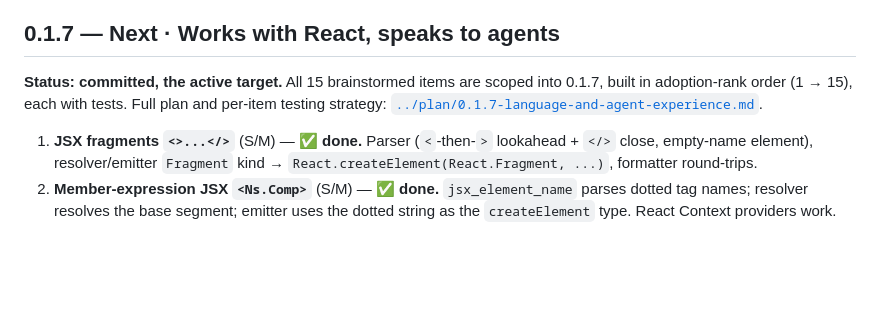
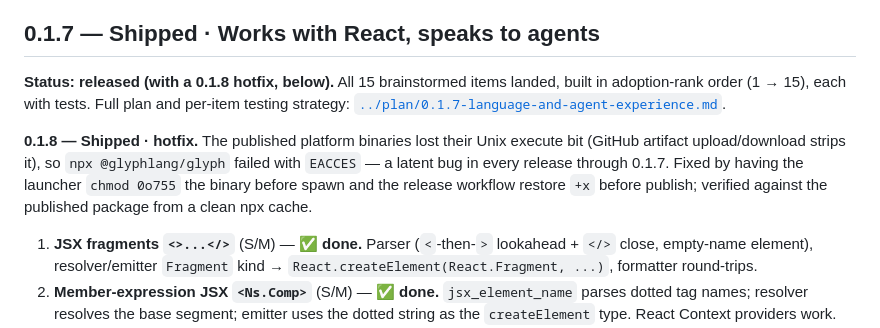
Before and after one commit to chadetov/glyph, a Markdown page: docs/roadmap/releases.md, the part around the change. Rendered like a GitHub page; blank space fills up the shorter version.

Commit message:
Mark 0.1.7 shipped and record the 0.1.8 install hotfix

```diff
--- a/docs/roadmap/releases.md
+++ b/docs/roadmap/releases.md
@@ -107,11 +107,18 @@ five items shipped, led by the warning tier.
   nested string literal *inside* `${...}` still needs a `let` hoist — the full
   lexer template-literal mode remains a v1.1 item.)
 
-## 0.1.7 — Next · Works with React, speaks to agents
+## 0.1.7 — Shipped · Works with React, speaks to agents
 
-**Status: committed, the active target.** All 15 brainstormed items are scoped
-into 0.1.7, built in adoption-rank order (1 → 15), each with tests. Full plan and
+**Status: released (with a 0.1.8 hotfix, below).** All 15 brainstormed items
+landed, built in adoption-rank order (1 → 15), each with tests. Full plan and
 per-item testing strategy: [`../plan/0.1.7-language-and-agent-experience.md`](../plan/0.1.7-language-and-agent-experience.md).
+
+**0.1.8 — Shipped · hotfix.** The published platform binaries lost their Unix
+execute bit (GitHub artifact upload/download strips it), so `npx @glyphlang/glyph`
+failed with `EACCES` — a latent bug in every release through 0.1.7. Fixed by
+having the launcher `chmod 0o755` the binary before spawn and the release
+workflow restore `+x` before publish; verified against the published package from
+a clean npx cache.
 
 1. **JSX fragments `<>...</>`** (S/M) — ✅ **done.** Parser (`<`-then-`>`
    lookahead + `</>` close, empty-name element), resolver/emitter `Fragment`
```
